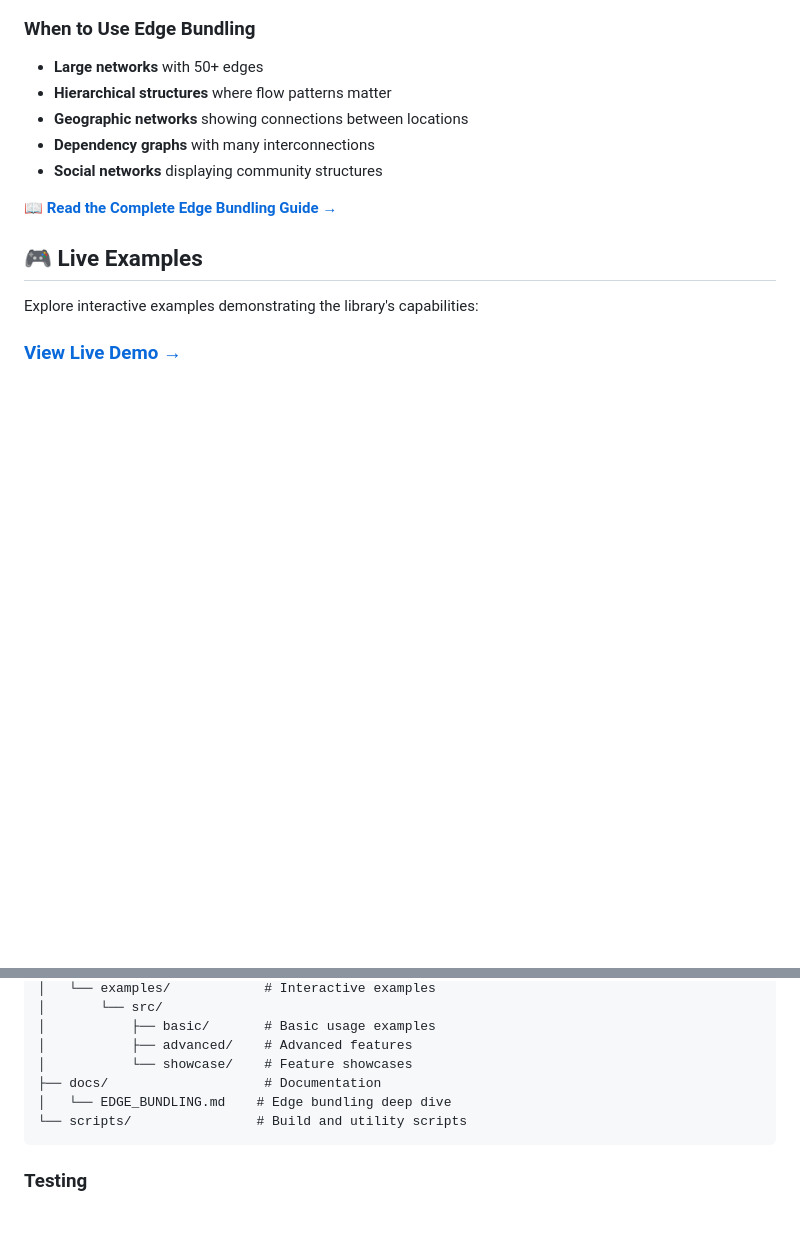
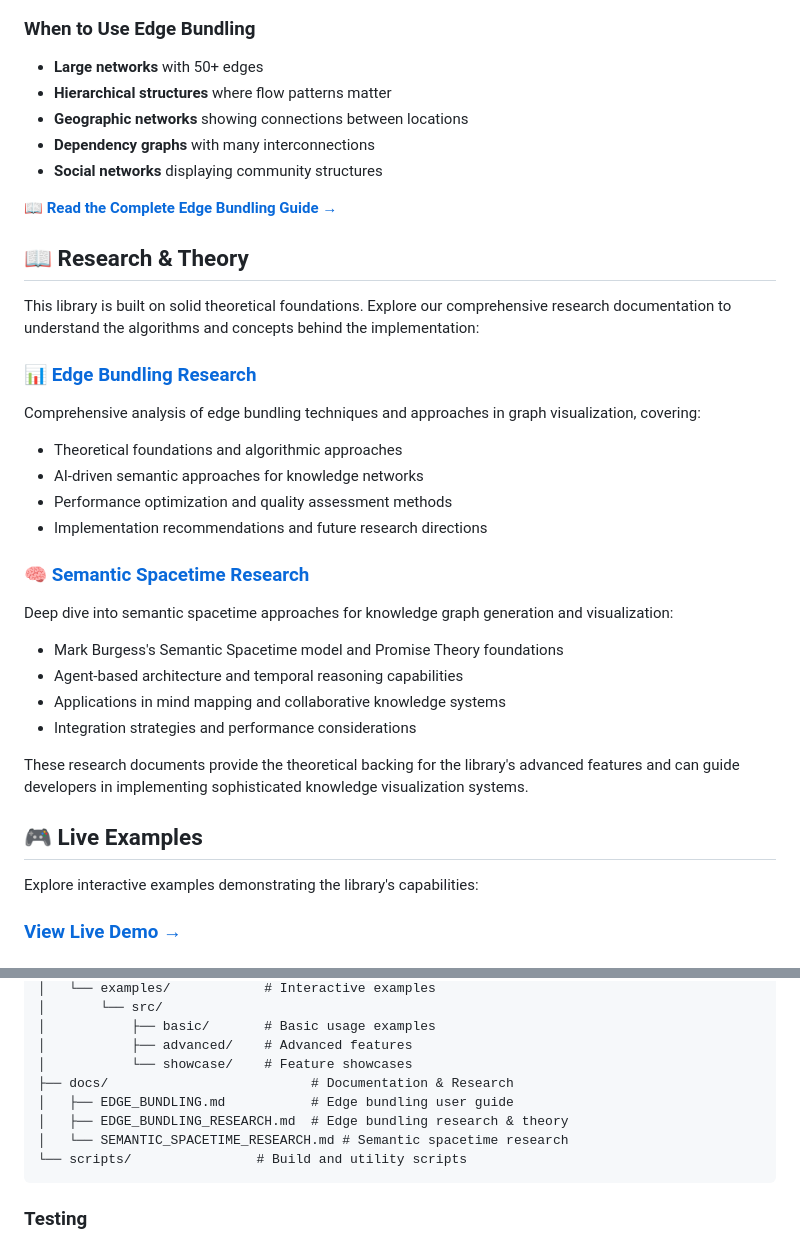
Before and after one commit to AIGeekSquad/knowledge-network, a Markdown page: README.md, 2 parts joined by grey strips. Rendered like a GitHub page; blank space fills up the shorter version.

````diff
--- a/README.md
+++ b/README.md
@@ -96,6 +96,26 @@ Edge bundling is the crown jewel of Knowledge Network, transforming tangled webs
 - **Social networks** displaying community structures
 
 📖 **[Read the Complete Edge Bundling Guide →](./docs/EDGE_BUNDLING.md)**
+
+## 📖 Research & Theory
+
+This library is built on solid theoretical foundations. Explore our comprehensive research documentation to understand the algorithms and concepts behind the implementation:
+
+### [📊 Edge Bundling Research](./docs/EDGE_BUNDLING_RESEARCH.md)
+Comprehensive analysis of edge bundling techniques and approaches in graph visualization, covering:
+- Theoretical foundations and algorithmic approaches
+- AI-driven semantic approaches for knowledge networks
+- Performance optimization and quality assessment methods
+- Implementation recommendations and future research directions
+
+### [🧠 Semantic Spacetime Research](./docs/SEMANTIC_SPACETIME_RESEARCH.md)
+Deep dive into semantic spacetime approaches for knowledge graph generation and visualization:
+- Mark Burgess's Semantic Spacetime model and Promise Theory foundations
+- Agent-based architecture and temporal reasoning capabilities
+- Applications in mind mapping and collaborative knowledge systems
+- Integration strategies and performance considerations
+
+These research documents provide the theoretical backing for the library's advanced features and can guide developers in implementing sophisticated knowledge visualization systems.
 
 ## 🎮 Live Examples
 
@@ -358,8 +378,10 @@ knowledge-network/
 │           ├── basic/       # Basic usage examples
 │           ├── advanced/    # Advanced features
 │           └── showcase/    # Feature showcases
-├── docs/                    # Documentation
-│   └── EDGE_BUNDLING.md    # Edge bundling deep dive
+├── docs/                          # Documentation & Research
+│   ├── EDGE_BUNDLING.md           # Edge bundling user guide
+│   ├── EDGE_BUNDLING_RESEARCH.md  # Edge bundling research & theory
+│   └── SEMANTIC_SPACETIME_RESEARCH.md # Semantic spacetime research
 └── scripts/                # Build and utility scripts
 ```
 
````
Also changed, not shown: other parts of README.md (+1 -0 lines), CLAUDE.md (+4 -0 lines).
